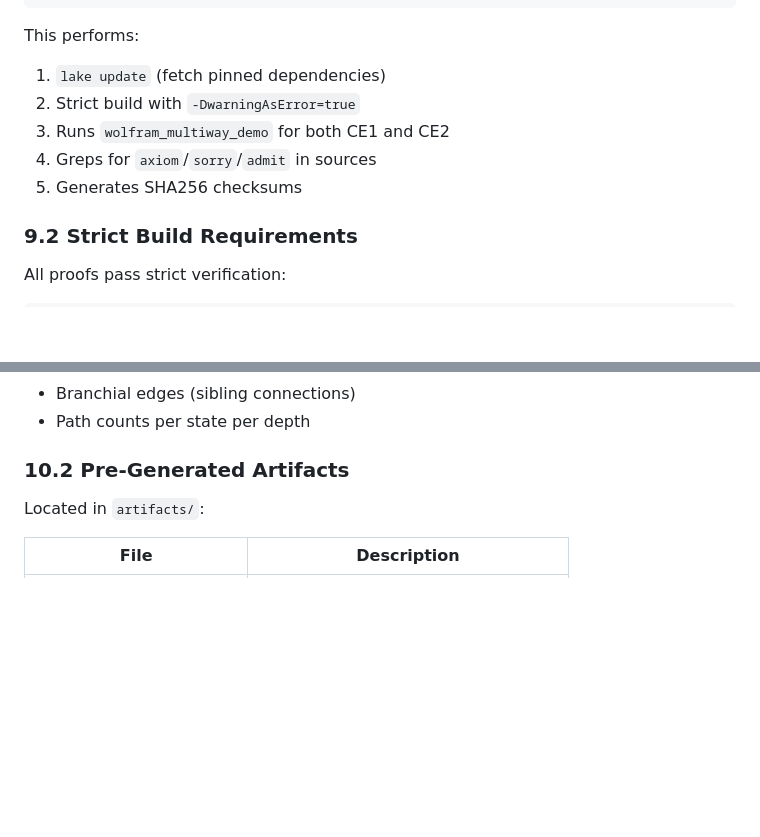
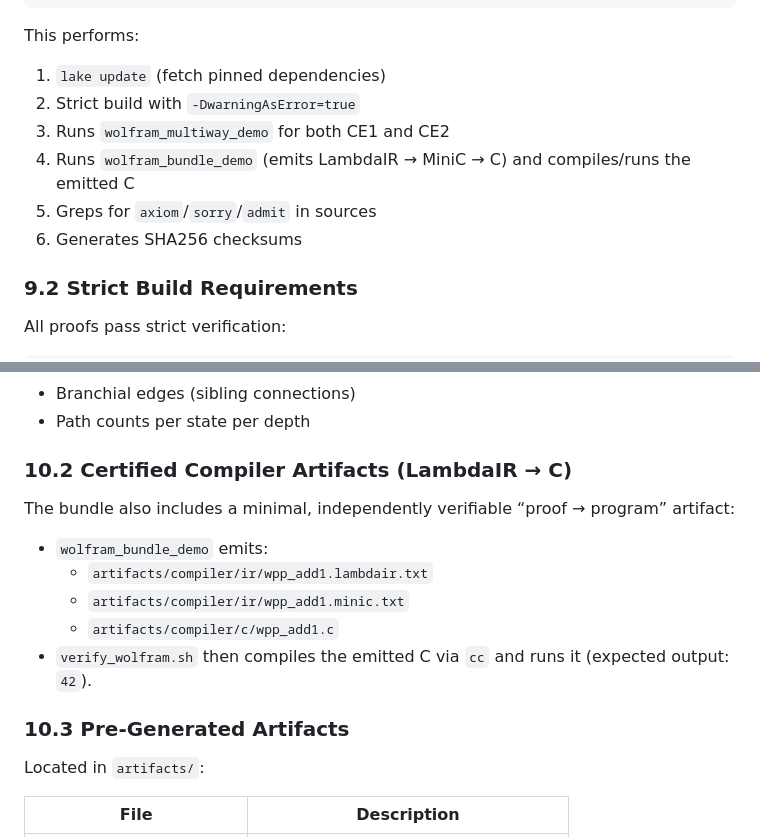
Before and after one commit to Abraxas1010/causal-confluence-wolfram-lean, a Markdown page: TECHNICAL_REPORT_FULL.md, 2 parts joined by grey strips. Drawn GitHub-style; blank space fills up the shorter version.

```diff
--- a/TECHNICAL_REPORT_FULL.md
+++ b/TECHNICAL_REPORT_FULL.md
@@ -544,8 +544,9 @@ This performs:
 1. `lake update` (fetch pinned dependencies)
 2. Strict build with `-DwarningAsError=true`
 3. Runs `wolfram_multiway_demo` for both CE1 and CE2
-4. Greps for `axiom`/`sorry`/`admit` in sources
-5. Generates SHA256 checksums
+4. Runs `wolfram_bundle_demo` (emits LambdaIR → MiniC → C) and compiles/runs the emitted C
+5. Greps for `axiom`/`sorry`/`admit` in sources
+6. Generates SHA256 checksums
 
 ### 9.2 Strict Build Requirements
 
@@ -604,7 +605,17 @@ Outputs JSON containing:
 - Branchial edges (sibling connections)
 - Path counts per state per depth
 
-### 10.2 Pre-Generated Artifacts
+### 10.2 Certified Compiler Artifacts (LambdaIR → C)
+
+The bundle also includes a minimal, independently verifiable “proof → program” artifact:
+
+- `wolfram_bundle_demo` emits:
+  - `artifacts/compiler/ir/wpp_add1.lambdair.txt`
+  - `artifacts/compiler/ir/wpp_add1.minic.txt`
+  - `artifacts/compiler/c/wpp_add1.c`
+- `verify_wolfram.sh` then compiles the emitted C via `cc` and runs it (expected output: `42`).
+
+### 10.3 Pre-Generated Artifacts
 
 Located in `artifacts/`:
 
```
Also changed, not shown: 05_Technical_Report.md (+2 -0 lines), README.md (+29 -2 lines).
